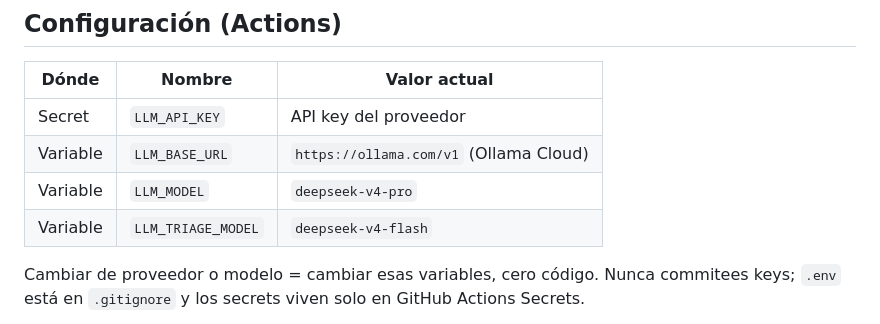
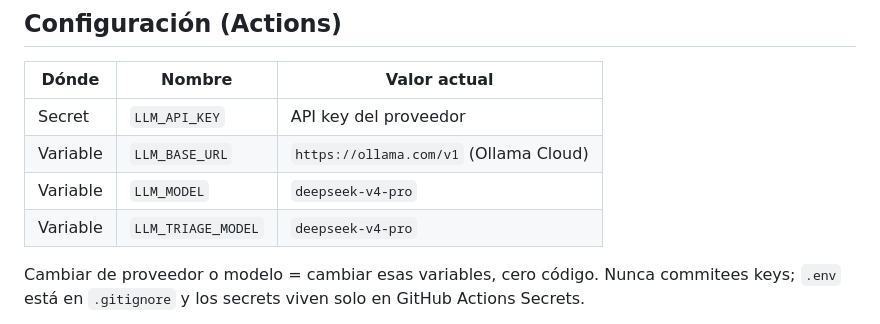
Before and after one commit to jlfernandezfernandez/ctx, a Markdown page: README.md, the part around the change. Rendered like a GitHub page.

Commit message:
fix: revert triage model to deepseek-v4-pro
v4-flash too small for nuanced classification (transversal topics).
v4-pro correctly identifies cross-cutting concerns as requiring REVIEW.
Issue #3 now properly sent to review instead of misclassified as java.

```diff
--- a/README.md
+++ b/README.md
@@ -37,7 +37,7 @@ del modelo permanece en `triage`; nunca se acepta ni descarta por defecto.
 | Secret | `LLM_API_KEY` | API key del proveedor |
 | Variable | `LLM_BASE_URL` | `https://ollama.com/v1` (Ollama Cloud) |
 | Variable | `LLM_MODEL` | `deepseek-v4-pro` |
-| Variable | `LLM_TRIAGE_MODEL` | `deepseek-v4-flash` |
+| Variable | `LLM_TRIAGE_MODEL` | `deepseek-v4-pro` |
 
 Cambiar de proveedor o modelo = cambiar esas variables, cero código. Nunca commitees keys; `.env` está en `.gitignore` y los secrets viven solo en GitHub Actions Secrets.
 
```
